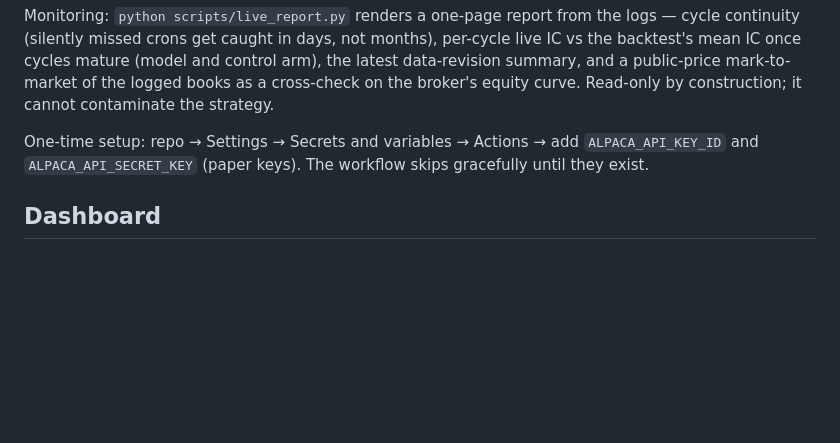
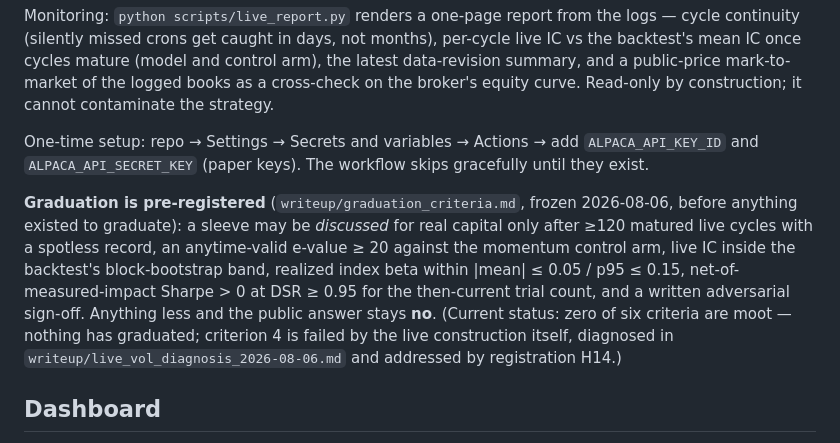
Before and after one commit to Jareedd/Qr-Alpha-Lab-Quant, a Markdown page: README.md, the part around the change. Rendered like a GitHub page; blank space fills up the shorter version.

```diff
--- a/README.md
+++ b/README.md
@@ -118,6 +118,8 @@ Monitoring: `python scripts/live_report.py` renders a one-page report from the l
 
 One-time setup: repo → Settings → Secrets and variables → Actions → add `ALPACA_API_KEY_ID` and `ALPACA_API_SECRET_KEY` (paper keys). The workflow skips gracefully until they exist.
 
+**Graduation is pre-registered** (`writeup/graduation_criteria.md`, frozen 2026-08-06, before anything existed to graduate): a sleeve may be *discussed* for real capital only after ≥120 matured live cycles with a spotless record, an anytime-valid e-value ≥ 20 against the momentum control arm, live IC inside the backtest's block-bootstrap band, realized index beta within |mean| ≤ 0.05 / p95 ≤ 0.15, net-of-measured-impact Sharpe > 0 at DSR ≥ 0.95 for the then-current trial count, and a written adversarial sign-off. Anything less and the public answer stays **no**. (Current status: zero of six criteria are moot — nothing has graduated; criterion 4 is failed by the live construction itself, diagnosed in `writeup/live_vol_diagnosis_2026-08-06.md` and addressed by registration H14.)
+
 ## Dashboard
 
 One read-only Streamlit page over `results/` and the research log — falsification-gate status, the live experiment (cycle continuity, maturity countdown, live-vs-backtest IC with the momentum control arm), the trial ledger with the DSR-vs-N luck hurdle, data-revision tracking, and the capacity curve. It can display, and never change, the research record: `pip install -r requirements-dashboard.txt && streamlit run dashboard/app.py` (dashboard deps are deliberately separate so the nightly trading cycle can never be broken by them).
```
Also changed, not shown: research_log.md (+4 -0 lines), writeup/graduation_criteria.md (added, +94 -0 lines).
